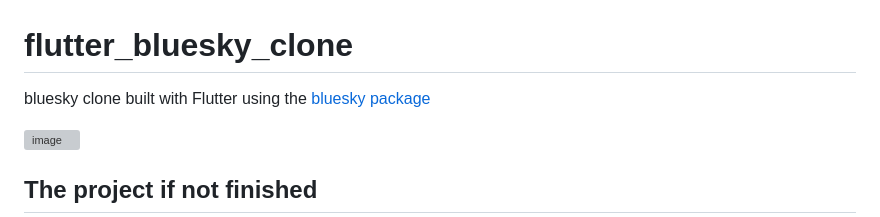
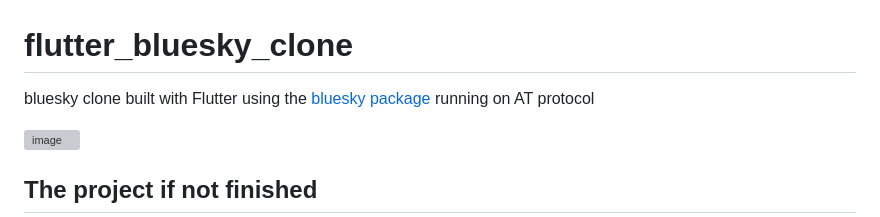
Before and after one commit to gawasa29/flutter_bluesky_clone, a Markdown page: README.md, the part around the change. Drawn GitHub-style; grey boxes are pictures that could not be loaded.

Commit message:
docs: README.md

```diff
--- a/README.md
+++ b/README.md
@@ -1,6 +1,6 @@
 # flutter_bluesky_clone
 
-bluesky clone built with Flutter using the [bluesky package](https://pub.dev/packages/bluesky)
+bluesky clone built with Flutter using the [bluesky package](https://pub.dev/packages/bluesky) running on AT protocol
 
 ![image](https://github.com/gawasa29/flutter_bluesky_clone/assets/61944230/4d35208d-f9f7-4692-8808-68d66faef481)
 
```
